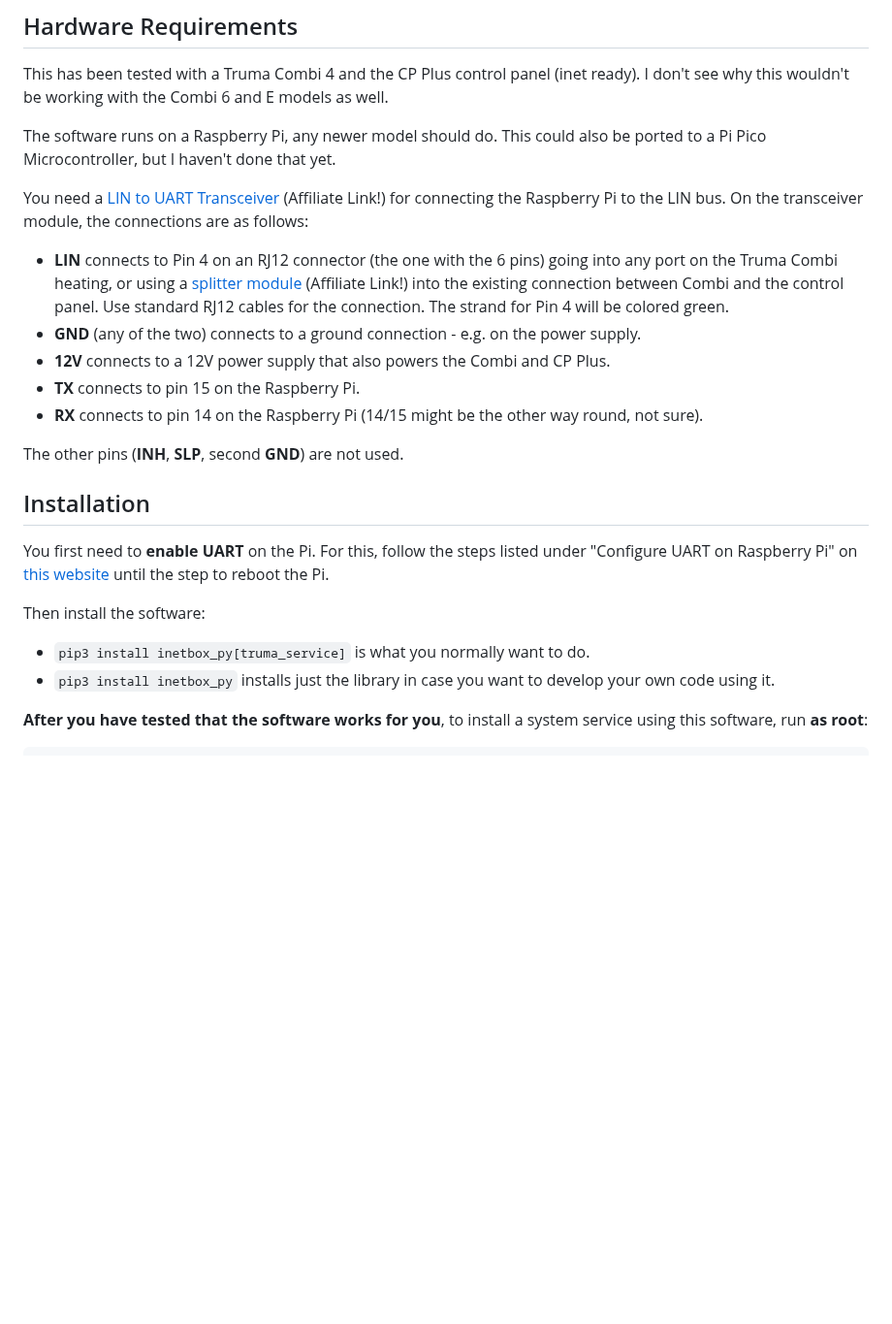
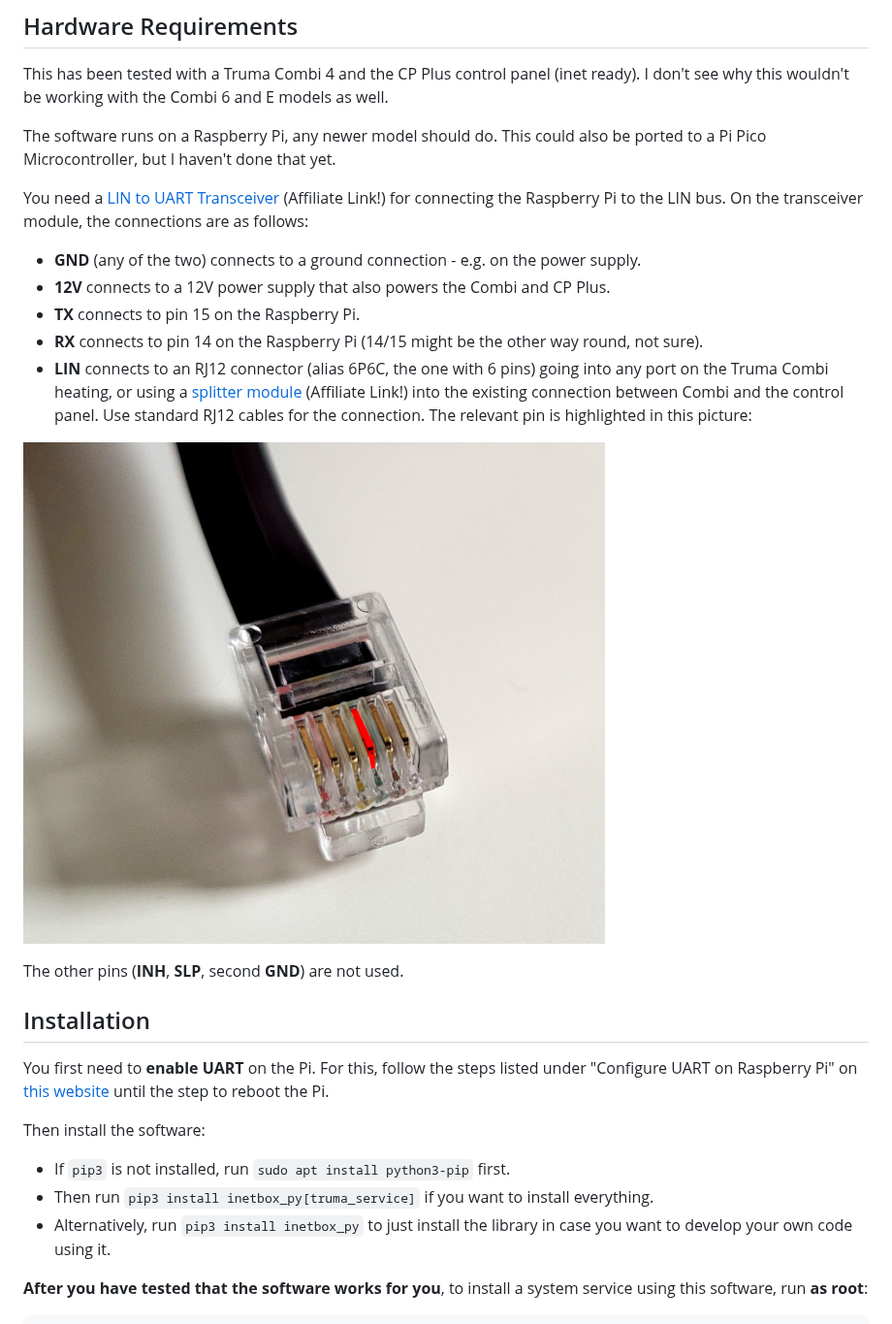
Before and after one commit to danielfett/inetbox.py, a Markdown page: README.md, the part around the change. Shown at 97% size. Drawn GitHub-style; pictures changed too: docs/pinout.jpg (added); blank space fills up the shorter version.

Commit message:
Improve readme

```diff
--- a/README.md
+++ b/README.md
@@ -20,11 +20,13 @@ The software runs on a Raspberry Pi, any newer model should do. This could also
 
 You need a [LIN to UART Transceiver](https://amzn.to/3E1qITr) (Affiliate Link!) for connecting the Raspberry Pi to the LIN bus. On the transceiver module, the connections are as follows:
 
- * **LIN** connects to Pin 4 on an RJ12 connector (the one with the 6 pins) going into any port on the Truma Combi heating, or using a [splitter module](https://amzn.to/3dL4bzT) (Affiliate Link!) into the existing connection between Combi and the control panel. Use standard RJ12 cables for the connection. The strand for Pin 4 will be colored green.
  * **GND** (any of the two) connects to a ground connection - e.g. on the power supply.
  * **12V** connects to a 12V power supply that also powers the Combi and CP Plus.
  * **TX** connects to pin 15 on the Raspberry Pi.
  * **RX** connects to pin 14 on the Raspberry Pi (14/15 might be the other way round, not sure).
+ * **LIN** connects to an RJ12 connector (alias 6P6C, the one with 6 pins) going into any port on the Truma Combi heating, or using a [splitter module](https://amzn.to/3dL4bzT) (Affiliate Link!) into the existing connection between Combi and the control panel. Use standard RJ12 cables for the connection. The relevant pin is highlighted in this picture:
+
+![LIN Pin](./docs/pinout.jpg)
 
 The other pins (**INH**, **SLP**, second **GND**) are not used.
 
@@ -34,8 +36,10 @@ You first need to **enable UART** on the Pi. For this, follow the steps listed u
 
 Then install the software:
 
- * `pip3 install inetbox_py[truma_service]` is what you normally want to do.
- * `pip3 install inetbox_py` installs just the library in case you want to develop your own code using it.
+ * If `pip3` is not installed, run `sudo apt install python3-pip` first.
+ * Then run `pip3 install inetbox_py[truma_service]` if you want to install everything.
+ * Alternatively, run `pip3 install inetbox_py` to just install the library in case you want to develop your own code using it.
+
 
 **After you have tested that the software works for you**, to install a system service using this software, run **as root**:
 
```
